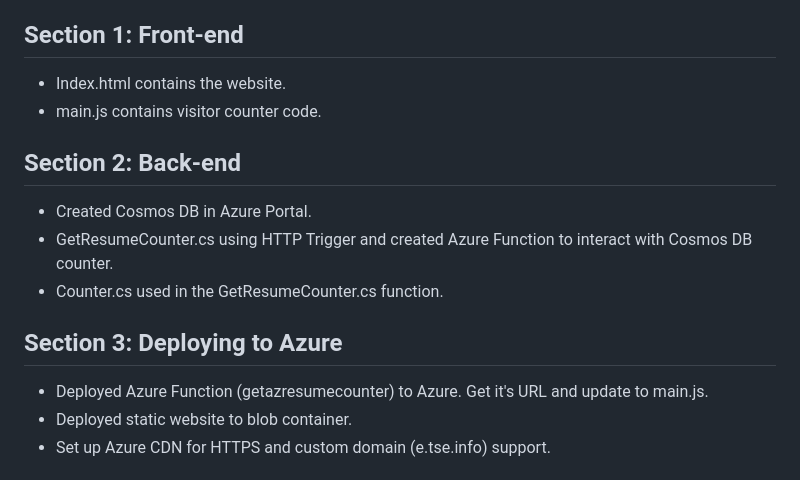
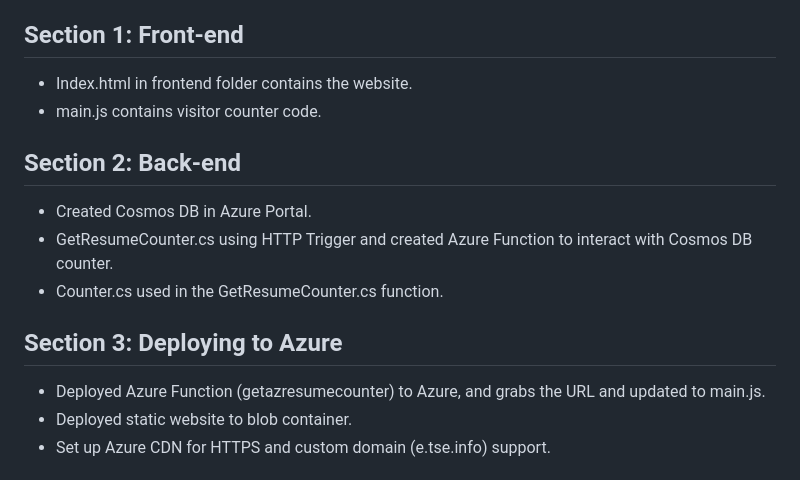
Before and after one commit to extse/Azure-Resume, a Markdown page: README.md, the part around the change printed below. Drawn GitHub-style.

```diff
--- a/README.md
+++ b/README.md
@@ -3,7 +3,7 @@ My Azure Resume
 
 ## Section 1: Front-end
 
-- Index.html contains the website.
+- Index.html in frontend folder contains the website.
 - main.js contains visitor counter code.
 
 ## Section 2: Back-end
@@ -14,7 +14,7 @@ My Azure Resume
 
 ## Section 3: Deploying to Azure
 
-- Deployed Azure Function (getazresumecounter) to Azure. Get it's URL and update to main.js.
+- Deployed Azure Function (getazresumecounter) to Azure, and grabs the URL and updated to main.js.
 - Deployed static website to blob container.
 - Set up Azure CDN for HTTPS and custom domain (e.tse.info) support.
 
```
Also changed, not shown: other parts of README.md (+0 -20 lines).
